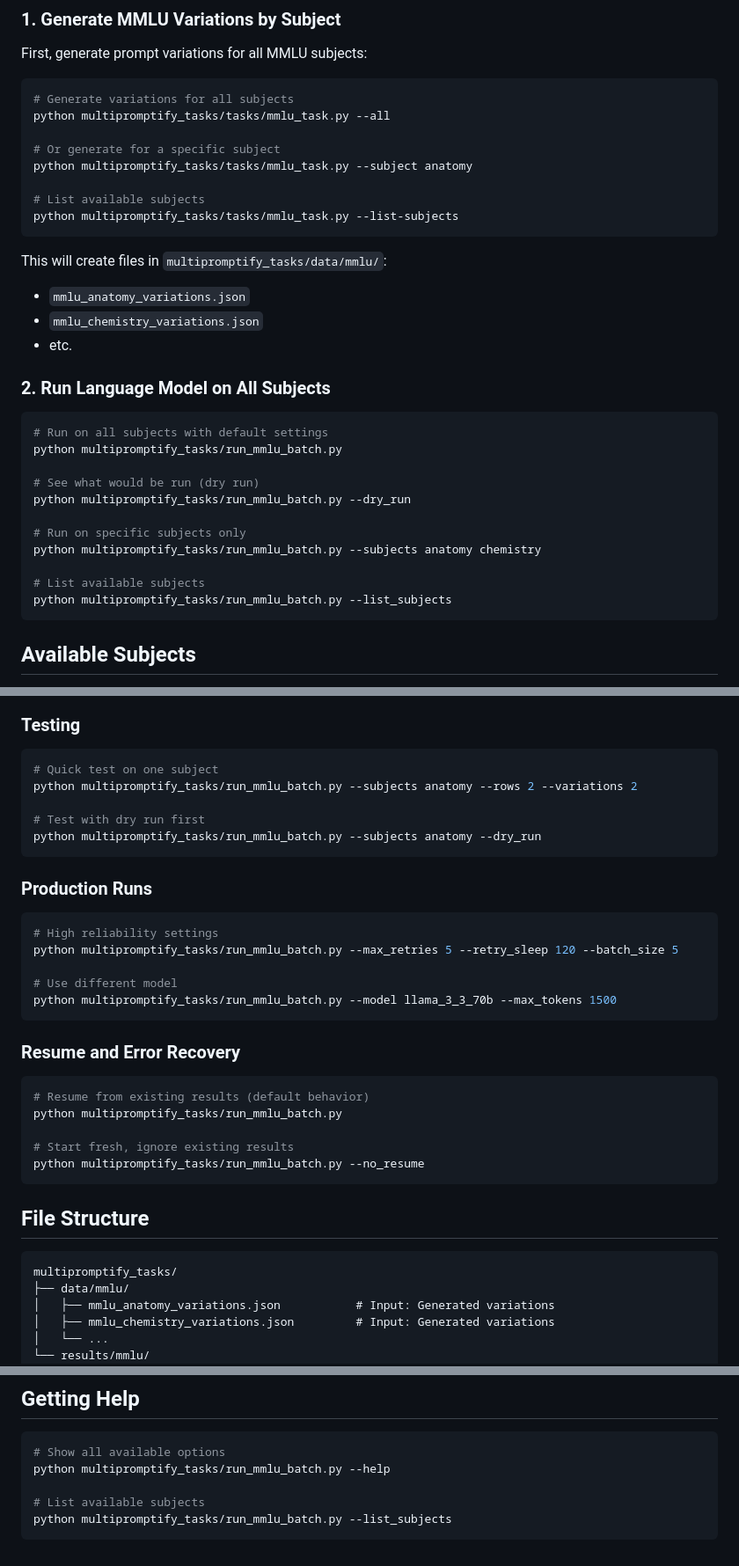
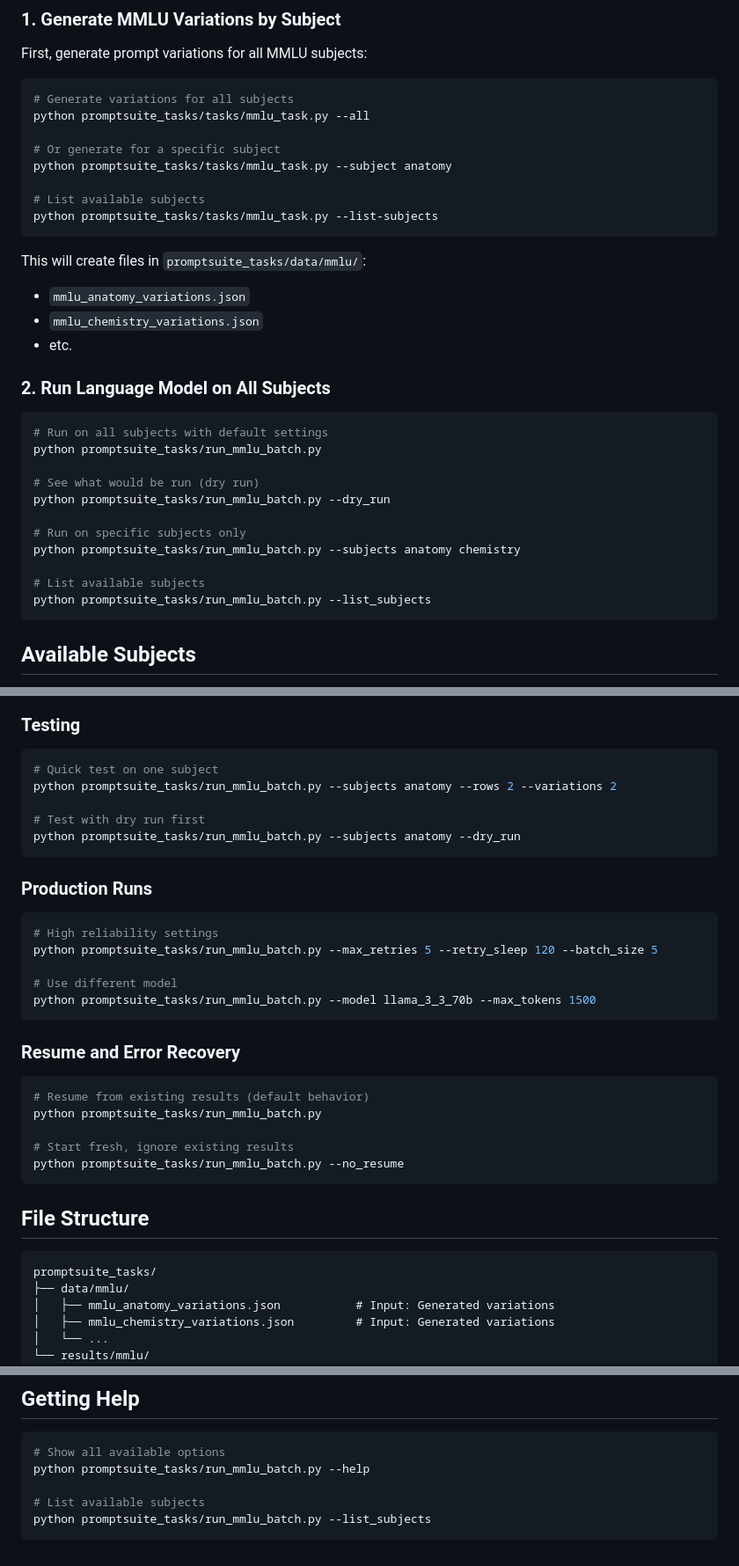
Before and after one commit to eliyahabba/PromptSuite, a Markdown page: promptsuite_tasks/MMLU_README.md, 3 parts joined by grey strips. Shown: that part at 88% size. GitHub-like rendering.

Commit message:
Refactor to PromptSuite: rename package, update imports and structure

````diff
--- a/multipromptify_tasks/MMLU_README.md
+++ b/promptsuite_tasks/MMLU_README.md
@@ -17,16 +17,16 @@ First, generate prompt variations for all MMLU subjects:
 
 ```bash
 # Generate variations for all subjects
-python multipromptify_tasks/tasks/mmlu_task.py --all
+python promptsuite_tasks/tasks/mmlu_task.py --all
 
 # Or generate for a specific subject
-python multipromptify_tasks/tasks/mmlu_task.py --subject anatomy
+python promptsuite_tasks/tasks/mmlu_task.py --subject anatomy
 
 # List available subjects
-python multipromptify_tasks/tasks/mmlu_task.py --list-subjects
+python promptsuite_tasks/tasks/mmlu_task.py --list-subjects
 ```
 
-This will create files in `multipromptify_tasks/data/mmlu/`:
+This will create files in `promptsuite_tasks/data/mmlu/`:
 - `mmlu_anatomy_variations.json`
 - `mmlu_chemistry_variations.json`
 - etc.
@@ -35,16 +35,16 @@ This will create files in `multipromptify_tasks/data/mmlu/`:
 
 ```bash
 # Run on all subjects with default settings
-python multipromptify_tasks/run_mmlu_batch.py
+python promptsuite_tasks/run_mmlu_batch.py
 
 # See what would be run (dry run)
-python multipromptify_tasks/run_mmlu_batch.py --dry_run
+python promptsuite_tasks/run_mmlu_batch.py --dry_run
 
 # Run on specific subjects only
-python multipromptify_tasks/run_mmlu_batch.py --subjects anatomy chemistry
+python promptsuite_tasks/run_mmlu_batch.py --subjects anatomy chemistry
 
 # List available subjects
-python multipromptify_tasks/run_mmlu_batch.py --list_subjects
+python promptsuite_tasks/run_mmlu_batch.py --list_subjects
 ```
 
 ## Available Subjects
@@ -86,34 +86,34 @@ The system currently supports these MMLU subjects:
 ### Testing
 ```bash
 # Quick test on one subject
-python multipromptify_tasks/run_mmlu_batch.py --subjects anatomy --rows 2 --variations 2
+python promptsuite_tasks/run_mmlu_batch.py --subjects anatomy --rows 2 --variations 2
 
 # Test with dry run first
-python multipromptify_tasks/run_mmlu_batch.py --subjects anatomy --dry_run
+python promptsuite_tasks/run_mmlu_batch.py --subjects anatomy --dry_run
 ```
 
 ### Production Runs
 ```bash
 # High reliability settings
-python multipromptify_tasks/run_mmlu_batch.py --max_retries 5 --retry_sleep 120 --batch_size 5
+python promptsuite_tasks/run_mmlu_batch.py --max_retries 5 --retry_sleep 120 --batch_size 5
 
 # Use different model
-python multipromptify_tasks/run_mmlu_batch.py --model llama_3_3_70b --max_tokens 1500
+python promptsuite_tasks/run_mmlu_batch.py --model llama_3_3_70b --max_tokens 1500
 ```
 
 ### Resume and Error Recovery
 ```bash
 # Resume from existing results (default behavior)
-python multipromptify_tasks/run_mmlu_batch.py
+python promptsuite_tasks/run_mmlu_batch.py
 
 # Start fresh, ignore existing results
-python multipromptify_tasks/run_mmlu_batch.py --no_resume
+python promptsuite_tasks/run_mmlu_batch.py --no_resume
 ```
 
 ## File Structure
 
 ```
-multipromptify_tasks/
+promptsuite_tasks/
 ├── data/mmlu/
 │   ├── mmlu_anatomy_variations.json           # Input: Generated variations
 │   ├── mmlu_chemistry_variations.json         # Input: Generated variations
@@ -154,8 +154,8 @@ multipromptify_tasks/
 
 ```bash
 # Show all available options
-python multipromptify_tasks/run_mmlu_batch.py --help
+python promptsuite_tasks/run_mmlu_batch.py --help
 
 # List available subjects
-python multipromptify_tasks/run_mmlu_batch.py --list_subjects
+python promptsuite_tasks/run_mmlu_batch.py --list_subjects
 ```
````
